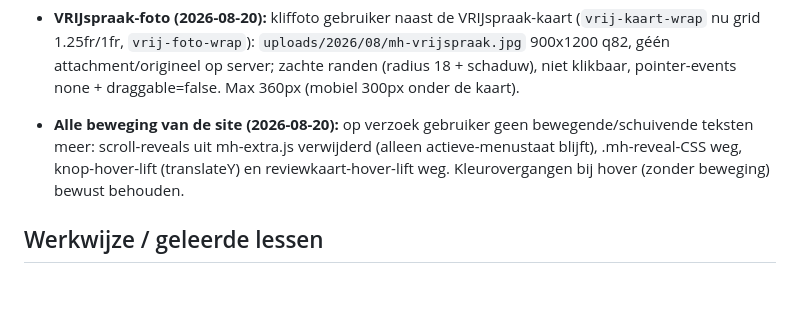
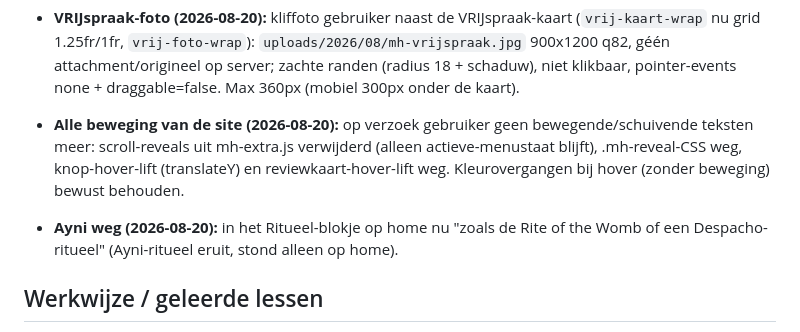
Before and after one commit to sowiesostudio-bot/test, a Markdown page: CLAUDE.md, the part around the change. Rendered like a GitHub page; blank space fills up the shorter version.

Commit message:
Home: Ayni-ritueel uit Ritueel-blokje
Co-Authored-By: Claude Fable 5 <noreply@anthropic.com>
Claude-Session: https://claude.ai/code/session_01JvSzt8J6jj8PXEUeYYN7Vg

```diff
--- a/CLAUDE.md
+++ b/CLAUDE.md
@@ -437,6 +437,10 @@ gefixt naar marijn-hageman, widget gestyled via CSS-variabelen]
   knop-hover-lift (translateY) en reviewkaart-hover-lift weg.
   Kleurovergangen bij hover (zonder beweging) bewust behouden.
 
+- **Ayni weg (2026-08-20):** in het Ritueel-blokje op home nu "zoals
+  de Rite of the Womb of een Despacho-ritueel" (Ayni-ritueel eruit,
+  stond alleen op home).
+
 ## Werkwijze / geleerde lessen
 
 - De Novamira-tools laden via `.mcp.json`; lukt dat niet, dan werkt de
```
